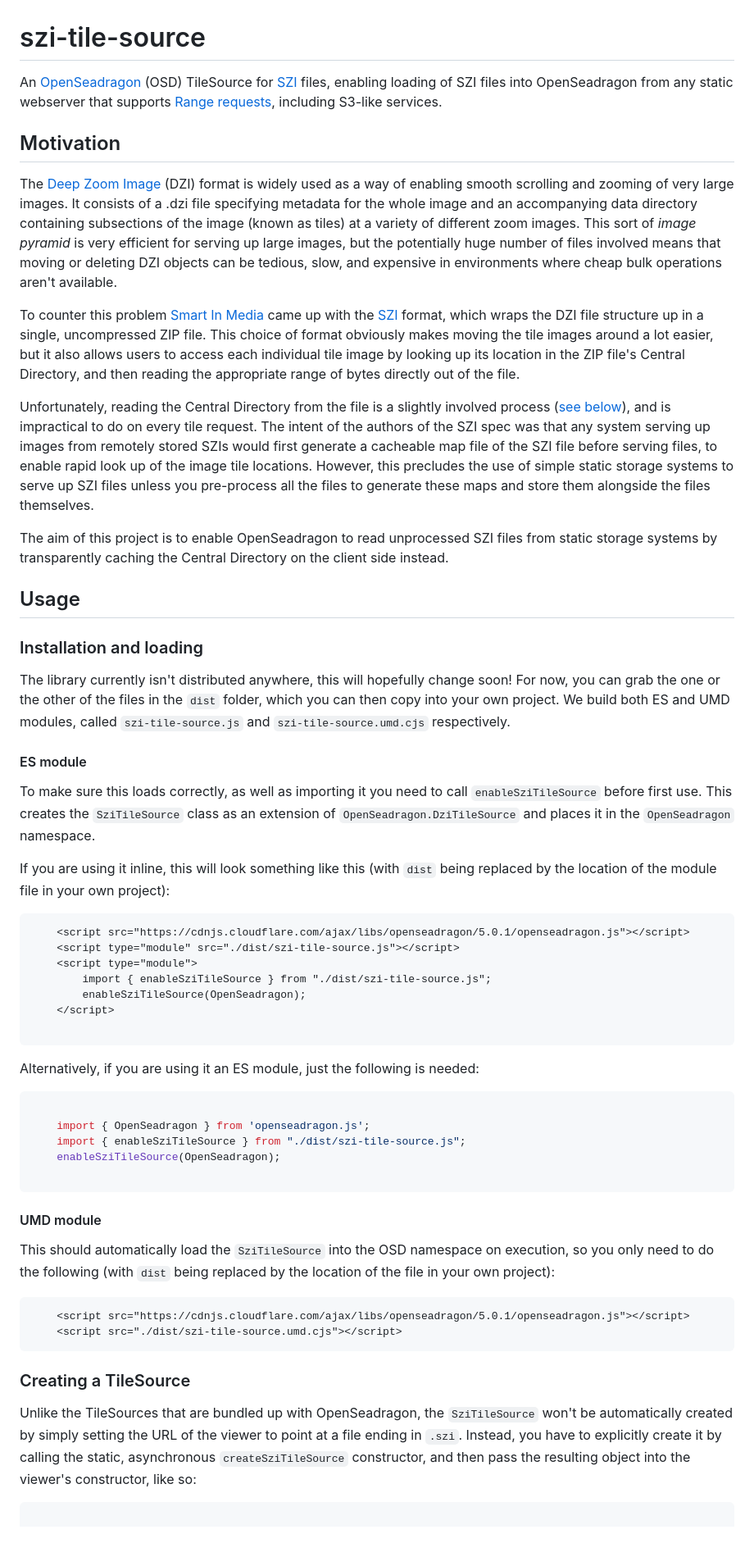
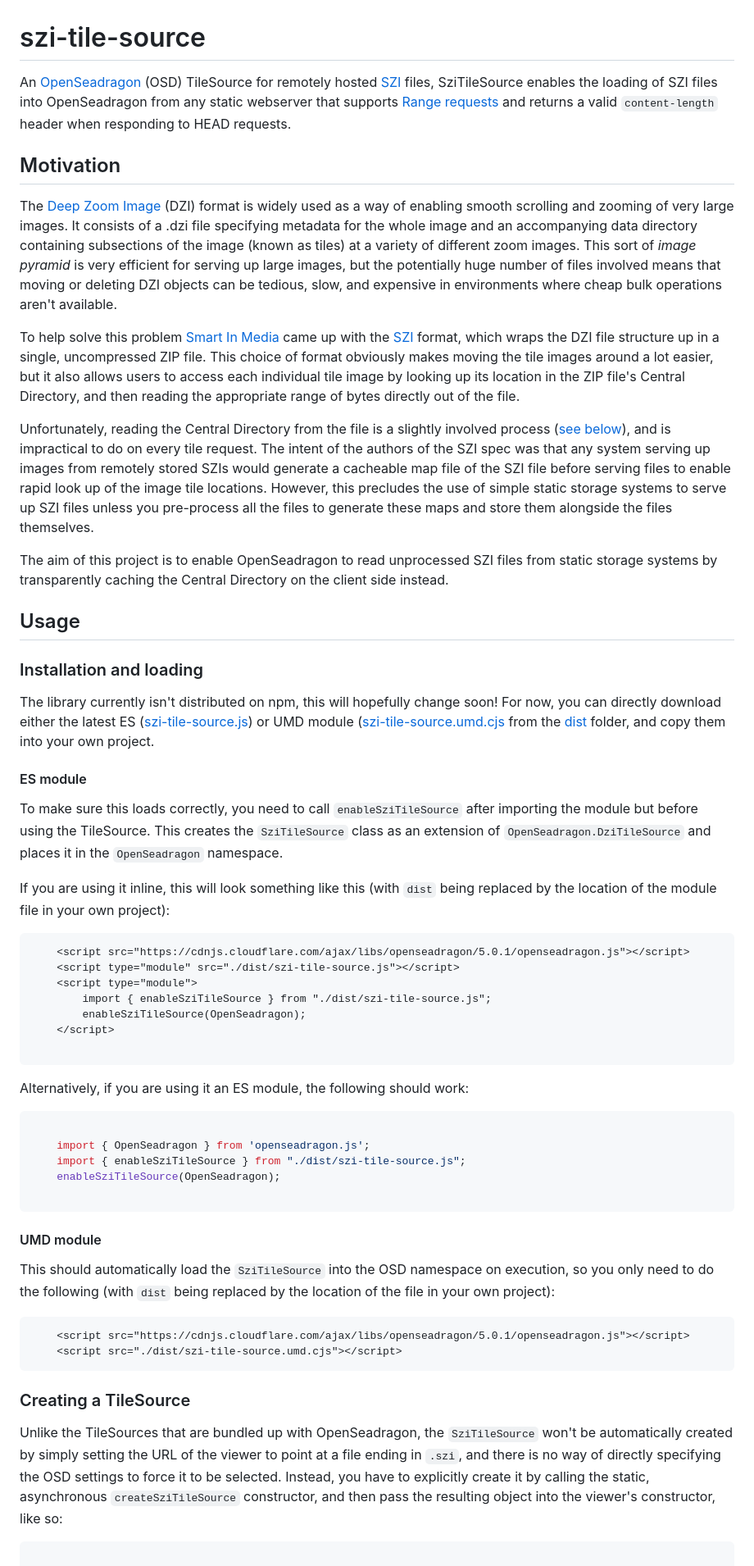
Before and after one commit to sundogbio/szi-tile-source, a Markdown page: README.md, the part around the change printed below. Shown: that part at 82% size. GitHub-like rendering; blank space fills up the shorter version.

Commit message:
Improving the README.md
Adding a proper acknowledgments section and editing for sense/clarity.

````diff
--- a/README.md
+++ b/README.md
@@ -1,10 +1,10 @@
 # szi-tile-source
 
-An [OpenSeadragon](https://openseadragon.github.io/) (OSD) TileSource for
-[SZI](https://github.com/smartinmedia/SZI-Format) files, enabling loading of SZI files into
-OpenSeadragon from any static webserver that supports
-[Range requests](https://developer.mozilla.org/en-US/docs/Web/HTTP/Guides/Range_requests),
-including S3-like services.
+An [OpenSeadragon](https://openseadragon.github.io/) (OSD) TileSource for remotely hosted
+[SZI](https://github.com/smartinmedia/SZI-Format) files, SziTileSource enables the loading of SZI
+files into OpenSeadragon from any static webserver that supports
+[Range requests](https://developer.mozilla.org/en-US/docs/Web/HTTP/Guides/Range_requests) and
+returns a valid `content-length` header when responding to HEAD requests.
 
 ## Motivation
 
@@ -16,7 +16,7 @@ efficient for serving up large images, but the potentially huge number of files
 moving or deleting DZI objects can be tedious, slow, and expensive in environments where cheap bulk
 operations aren't available.
 
-To counter this problem [Smart In Media](https://www.smartinmedia.com/) came up with the
+To help solve this problem [Smart In Media](https://www.smartinmedia.com/) came up with the
 [SZI](https://github.com/smartinmedia/SZI-Format) format, which wraps the DZI file structure up in a
 single, uncompressed ZIP file. This choice of format obviously makes moving the tile images around a
 lot easier, but it also allows users to access each individual tile image by looking up its location
@@ -26,7 +26,7 @@ the file.
 Unfortunately, reading the Central Directory from the file is a slightly involved process ([see
 below](#fetching-the-central-directory)), and is impractical to do on every tile request.
 The intent of the authors of the SZI spec was that any system serving up images from remotely stored
-SZIs would first generate a cacheable map file of the SZI file before serving files, to enable rapid
+SZIs would generate a cacheable map file of the SZI file before serving files to enable rapid
 look up of the image tile locations. However, this precludes the use of simple static storage
 systems to serve up SZI files unless you pre-process all the files to generate these maps and store
 them alongside the files themselves.
@@ -38,15 +38,15 @@ systems by transparently caching the Central Directory on the client side instea
 
 ### Installation and loading
 
-The library currently isn't distributed anywhere, this will hopefully change soon! For now, you
-can grab the one or the other of the files in the `dist` folder, which you can then copy into your
-own project. We build both ES and UMD modules, called `szi-tile-source.js` and
-`szi-tile-source.umd.cjs` respectively.
+The library currently isn't distributed on npm, this will hopefully change soon! For now, you can
+directly download either the latest ES ([szi-tile-source.js](./dist/szi-tile-source.js)) or UMD
+module ([szi-tile-source.umd.cjs](./dist/szi-tile-source.umd.cjs) from the [dist](./dist) folder,
+and copy them into your own project.
 
 #### ES module
 
-To make sure this loads correctly, as well as importing it you need to call
-`enableSziTileSource` before first use. This creates the `SziTileSource` class as an extension of
+To make sure this loads correctly, you need to call `enableSziTileSource` after importing the
+module but before using the TileSource. This creates the `SziTileSource` class as an extension of
 `OpenSeadragon.DziTileSource` and places it in the `OpenSeadragon` namespace.
 
 If you are using it inline, this will look something like this (with `dist` being replaced by the
@@ -62,7 +62,7 @@ location of the module file in your own project):
 
 ```
 
-Alternatively, if you are using it an ES module, just the following is needed:
+Alternatively, if you are using it an ES module, the following should work:
 
 ```js
 
@@ -75,7 +75,7 @@ Alternatively, if you are using it an ES module, just the following is needed:
 #### UMD module
 
 This should automatically load the `SziTileSource` into the OSD namespace on execution, so you only
-need  to do the following (with `dist` being replaced by the location of the file in your own
+need to do the following (with `dist` being replaced by the location of the file in your own
 project):
 
 ```html
@@ -87,8 +87,9 @@ project):
 ### Creating a TileSource
 
 Unlike the TileSources that are bundled up with OpenSeadragon, the `SziTileSource` won't be
-automatically created by simply setting the URL of the viewer to point at a file ending in `.szi`.
-Instead, you have to explicitly create it by calling the static, asynchronous `createSziTileSource`
+automatically created by simply setting the URL of the viewer to point at a file ending in `.szi`,
+and there is no way of directly specifying the OSD settings to force it to be selected. Instead, you
+have to explicitly create it by calling the static, asynchronous `createSziTileSource`
 constructor, and then pass the resulting object into the viewer's constructor, like so:
 
 ```html
````
Also changed, not shown: other parts of README.md (+20 -14 lines).
